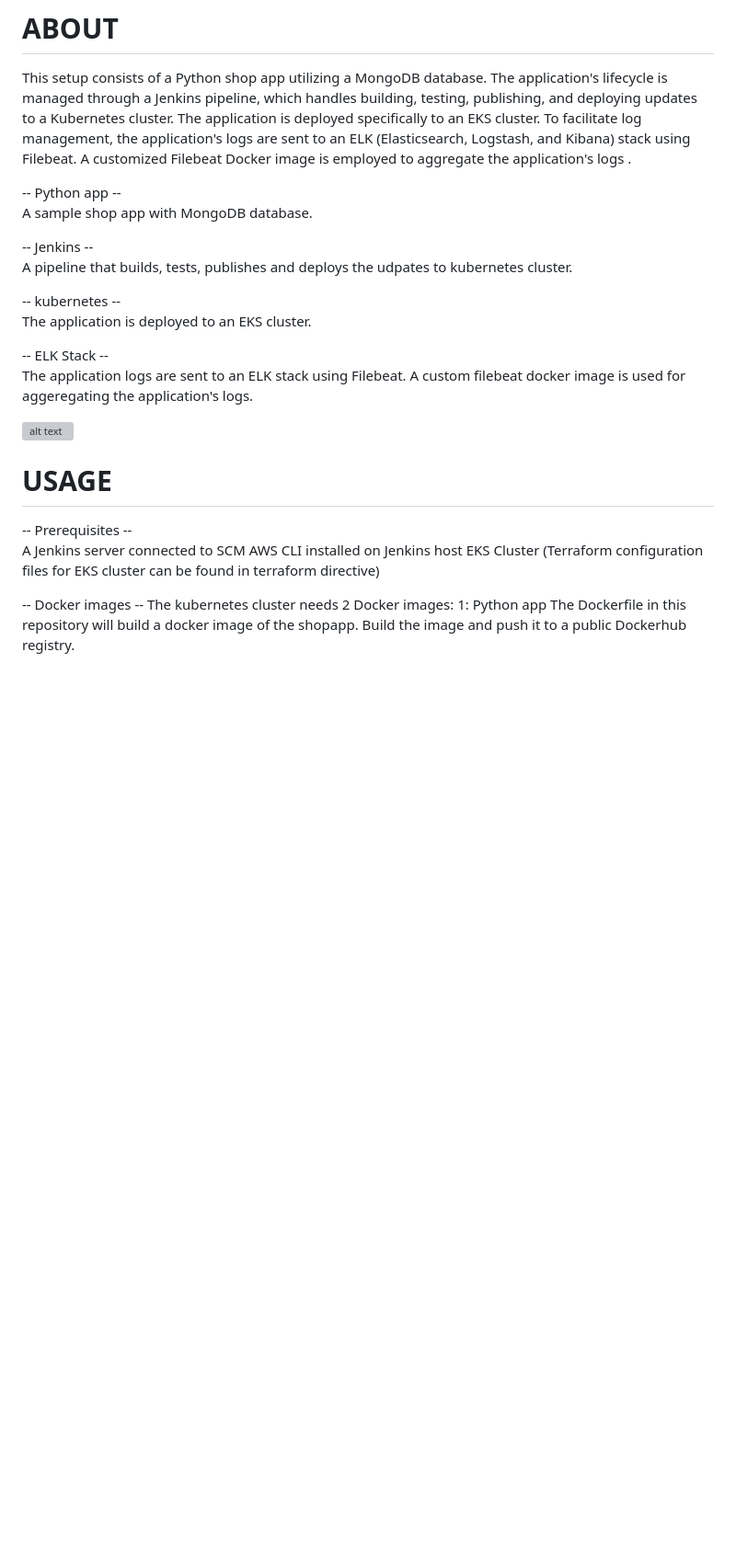
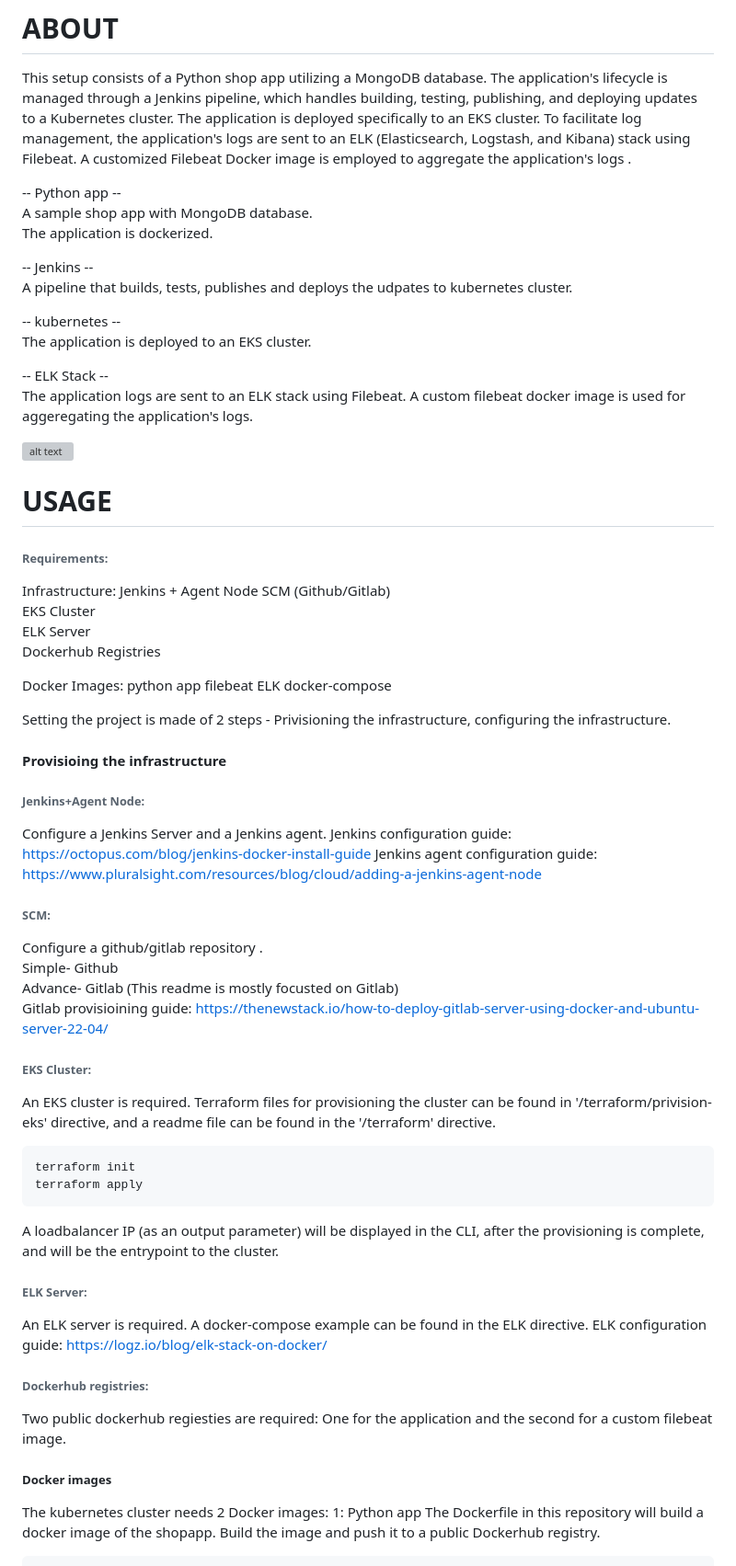
Before and after one commit to danieliko2/python_jenkins_kubernetes, a Markdown page: readme.md, the part around the change printed below. Shown: that part at 92% size. GitHub-like rendering; blank space fills up the shorter version; grey boxes are pictures that could not be loaded.

````diff
--- a/readme.md
+++ b/readme.md
@@ -5,6 +5,7 @@ This setup consists of a Python shop app utilizing a MongoDB database. The appli
 
 -- Python app --
 A sample shop app with MongoDB database.
+The application is dockerized.
 
 -- Jenkins --
 A pipeline that builds, tests, publishes and deploys the udpates to kubernetes cluster.
@@ -19,15 +20,61 @@ A custom filebeat docker image is used for aggeregating the application's logs.
 
 ![alt text](https://lh3.googleusercontent.com/drive-viewer/AFGJ81rpAlRxqP4OkPpaZLdEA0kh2FIKehFHvbzZhWQtRZLL80jqETrQEB8zg2Wlq_Mxlf_qxbKnW4t_1HJ4GYWJu58o9SrWdQ=s1600)
 
+# USAGE
+
+###### Requirements:
+
+Infrastructure:
+Jenkins + Agent Node
+SCM (Github/Gitlab)
+EKS Cluster
+ELK Server
+Dockerhub Registries
+
+Docker Images:
+python app
+filebeat
+ELK docker-compose
+
+Setting the project is made of 2 steps - Privisioning the infrastructure, configuring the infrastructure.
 
 
-# USAGE
--- Prerequisites --
-A Jenkins server connected to SCM
-AWS CLI installed on Jenkins host
-EKS Cluster (Terraform configuration files for EKS cluster can be found in terraform directive)
+#### Provisioing the infrastructure
 
--- Docker images --
+###### Jenkins+Agent Node:
+Configure a Jenkins Server and a Jenkins agent.
+Jenkins configuration guide: https://octopus.com/blog/jenkins-docker-install-guide
+Jenkins agent configuration guide: https://www.pluralsight.com/resources/blog/cloud/adding-a-jenkins-agent-node
+
+###### SCM:
+Configure a github/gitlab repository    .
+Simple- Github
+Advance-  Gitlab  (This readme is mostly focusted on Gitlab)
+Gitlab provisioining guide: https://thenewstack.io/how-to-deploy-gitlab-server-using-docker-and-ubuntu-server-22-04/
+
+
+
+###### EKS Cluster:
+An EKS cluster is required.
+Terraform files for provisioning the cluster can be found in '/terraform/privision-eks' directive, and a readme file can be found in the '/terraform' directive.
+```
+terraform init
+terraform apply
+```
+A loadbalancer IP (as an output parameter) will be displayed in the CLI, after the provisioning is complete,
+and will be the entrypoint to the cluster.
+
+###### ELK Server:
+An ELK server is required.
+A docker-compose example can be found in the ELK directive.
+ELK configuration guide: https://logz.io/blog/elk-stack-on-docker/
+
+###### Dockerhub registries:
+Two public dockerhub regiesties are required:
+One for the application and the second for a custom filebeat image.
+
+
+##### Docker images
 The kubernetes cluster needs 2 Docker images:
 1: Python app
 The Dockerfile in this repository will build a docker image of the shopapp.
````
Also changed, not shown: other parts of readme.md (+13 -26 lines).
